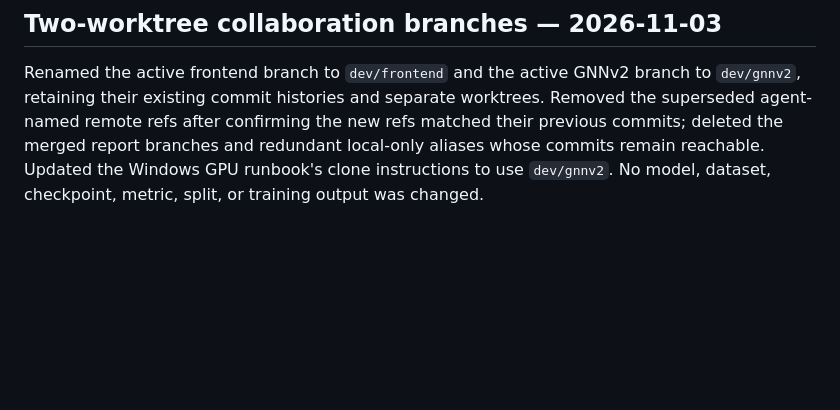
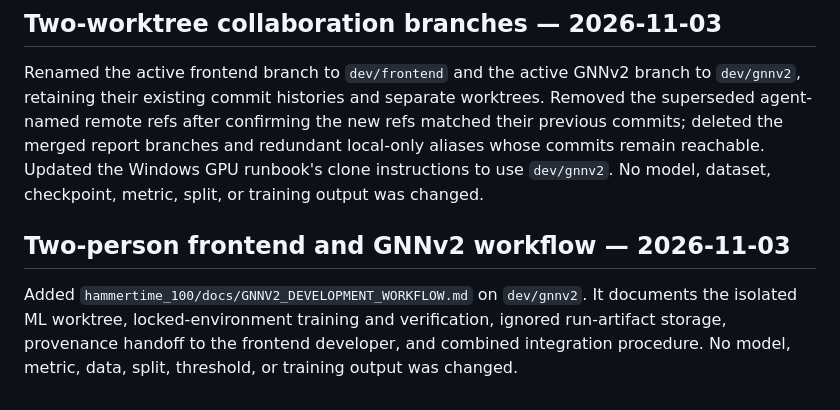
Before and after one commit to andromeda7063/HammerTime, a Markdown page: RESEARCH_CHANGELOG.md, the part around the change. GitHub-like rendering; blank space fills up the shorter version.

Commit message:
docs: add GNNv2 contributor workflow

```diff
--- a/RESEARCH_CHANGELOG.md
+++ b/RESEARCH_CHANGELOG.md
@@ -192,3 +192,7 @@ Added `--local-data-only --raw-sessions-dir PATH` to the 2023 FastF1 season runn
 ## Two-worktree collaboration branches — 2026-11-03
 
 Renamed the active frontend branch to `dev/frontend` and the active GNNv2 branch to `dev/gnnv2`, retaining their existing commit histories and separate worktrees. Removed the superseded agent-named remote refs after confirming the new refs matched their previous commits; deleted the merged report branches and redundant local-only aliases whose commits remain reachable. Updated the Windows GPU runbook's clone instructions to use `dev/gnnv2`. No model, dataset, checkpoint, metric, split, or training output was changed.
+
+## Two-person frontend and GNNv2 workflow — 2026-11-03
+
+Added `hammertime_100/docs/GNNV2_DEVELOPMENT_WORKFLOW.md` on `dev/gnnv2`. It documents the isolated ML worktree, locked-environment training and verification, ignored run-artifact storage, provenance handoff to the frontend developer, and combined integration procedure. No model, metric, data, split, threshold, or training output was changed.
```
Also changed, not shown: hammertime_100/docs/GNNV2_DEVELOPMENT_WORKFLOW.md (added, +61 -0 lines).
